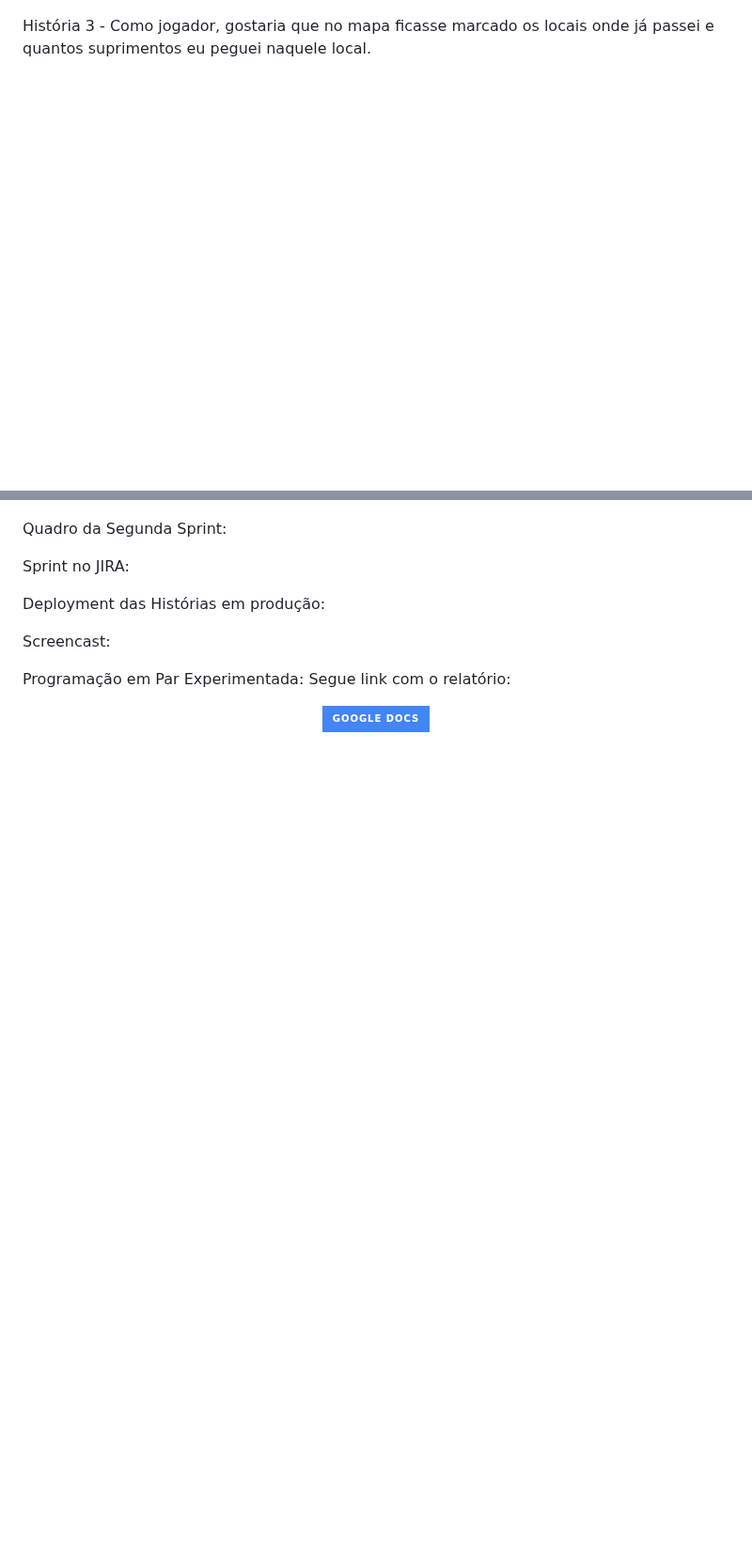
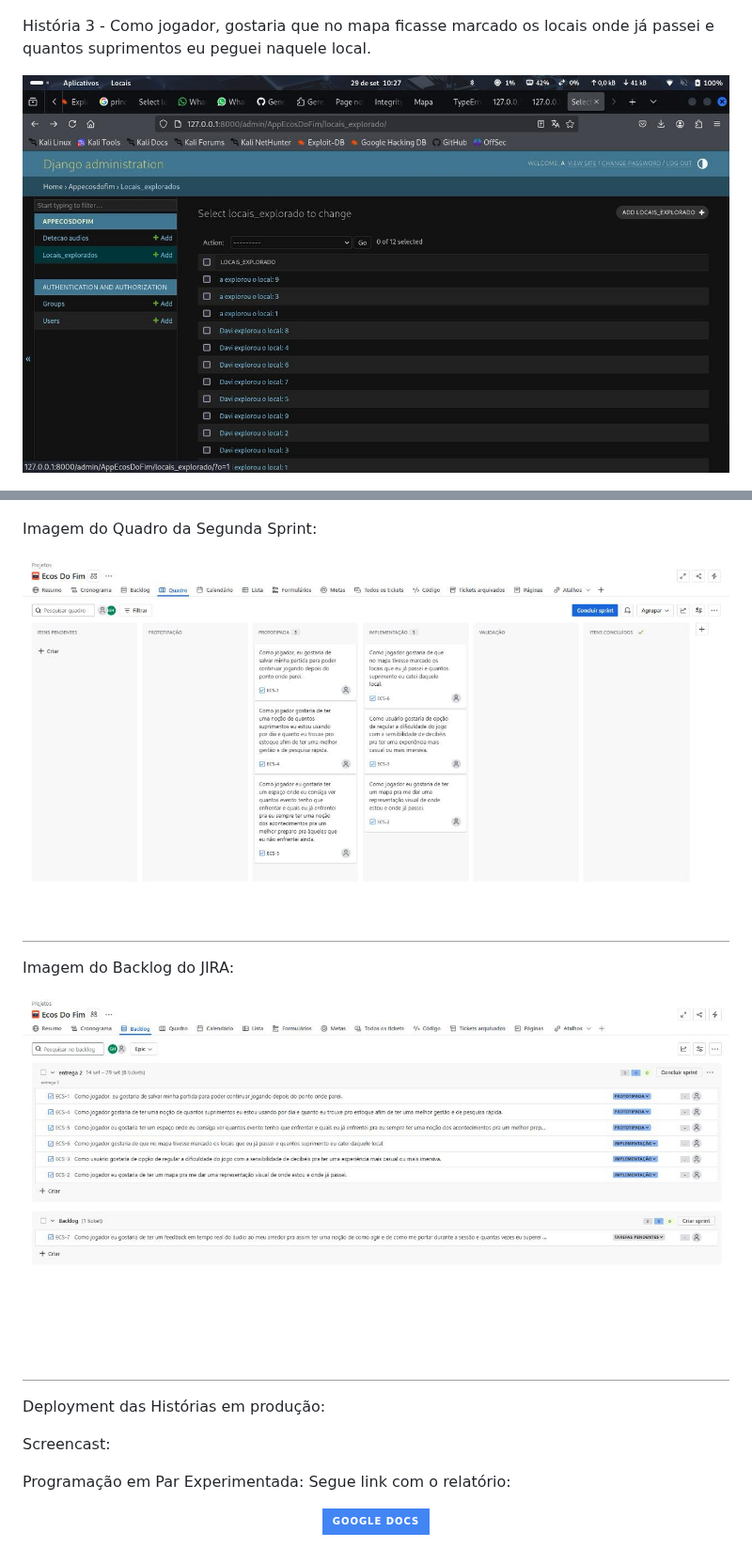
Before and after one commit to majufponte/Projeto-FDS-2025.2, a Markdown page: README.md, 2 parts joined by grey strips. Shown at 94% size. GitHub-like rendering; folded sections open; badges without logos; blank space fills up the shorter version.

Commit message:
Atualizações segunda entrega

```diff
--- a/README.md
+++ b/README.md
@@ -125,11 +123,18 @@ História 2 - Como usuário, gostaria da opção de regular a dificuldade do jog
 
 História 3 - Como jogador, gostaria que no mapa ficasse marcado os locais onde já passei e quantos suprimentos eu peguei naquele local.
 
+![História 3](https://github.com/majufponte/Projeto-FDS-2025.2/blob/main/assets/banco_dados_locais.jpeg?raw=true)
+
 ![História 3](https://github.com/majufponte/Projeto-FDS-2025.2/blob/main/assets/Historia3.jpg?raw=true)
 
-Quadro da Segunda Sprint:
+Imagem do Quadro da Segunda Sprint:
 
-Sprint no JIRA:
+![Quadro da Sprint](https://github.com/majufponte/Projeto-FDS-2025.2/blob/main/assets/jira.jpeg?raw=true)
+
+
+Imagem do Backlog do JIRA:
+
+![Baclog](https://github.com/majufponte/Projeto-FDS-2025.2/blob/main/assets/backlog.jpeg?raw=true)
 
 Deployment das Histórias em produção:
 
```
Also changed, not shown: other parts of README.md (+0 -2 lines).
